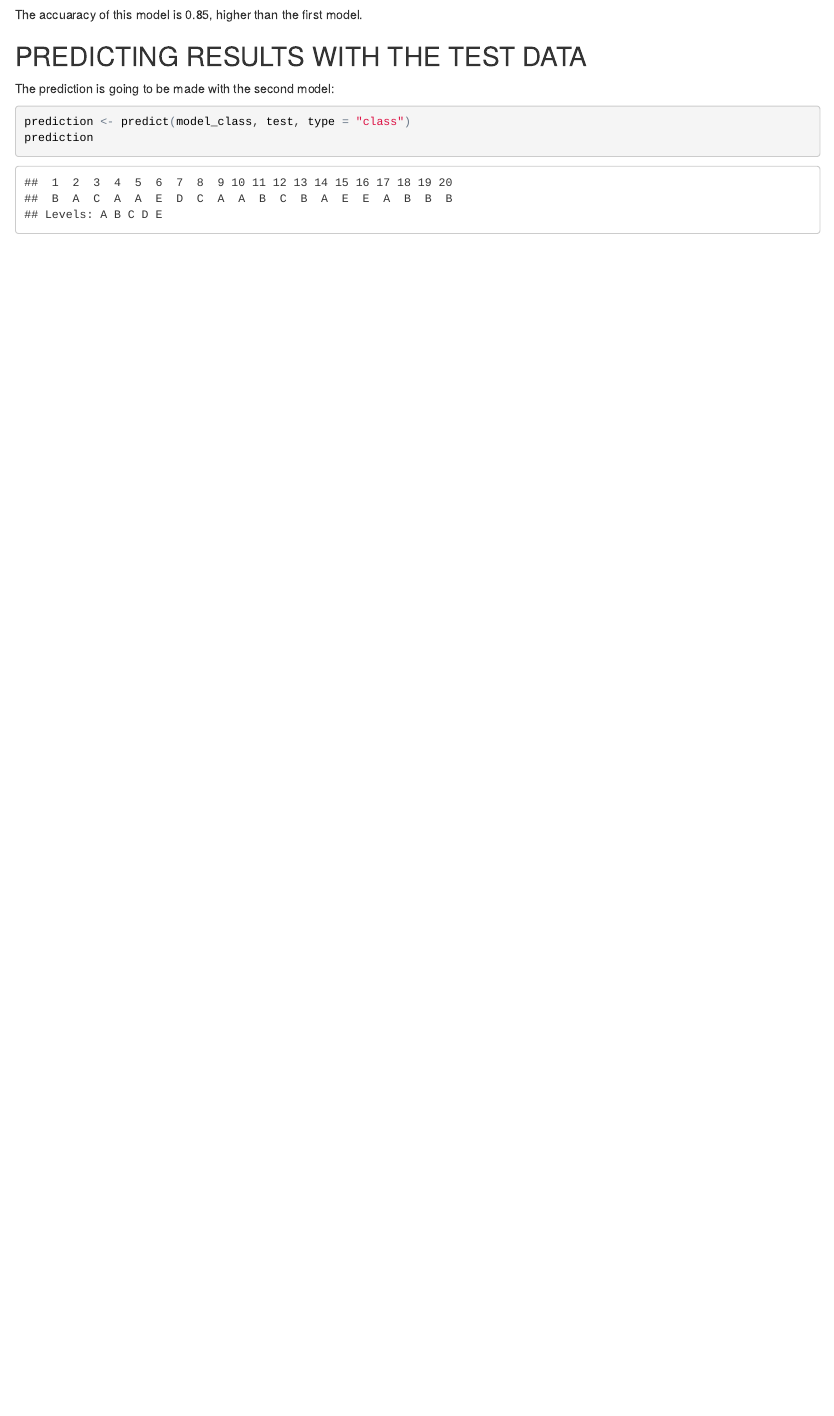
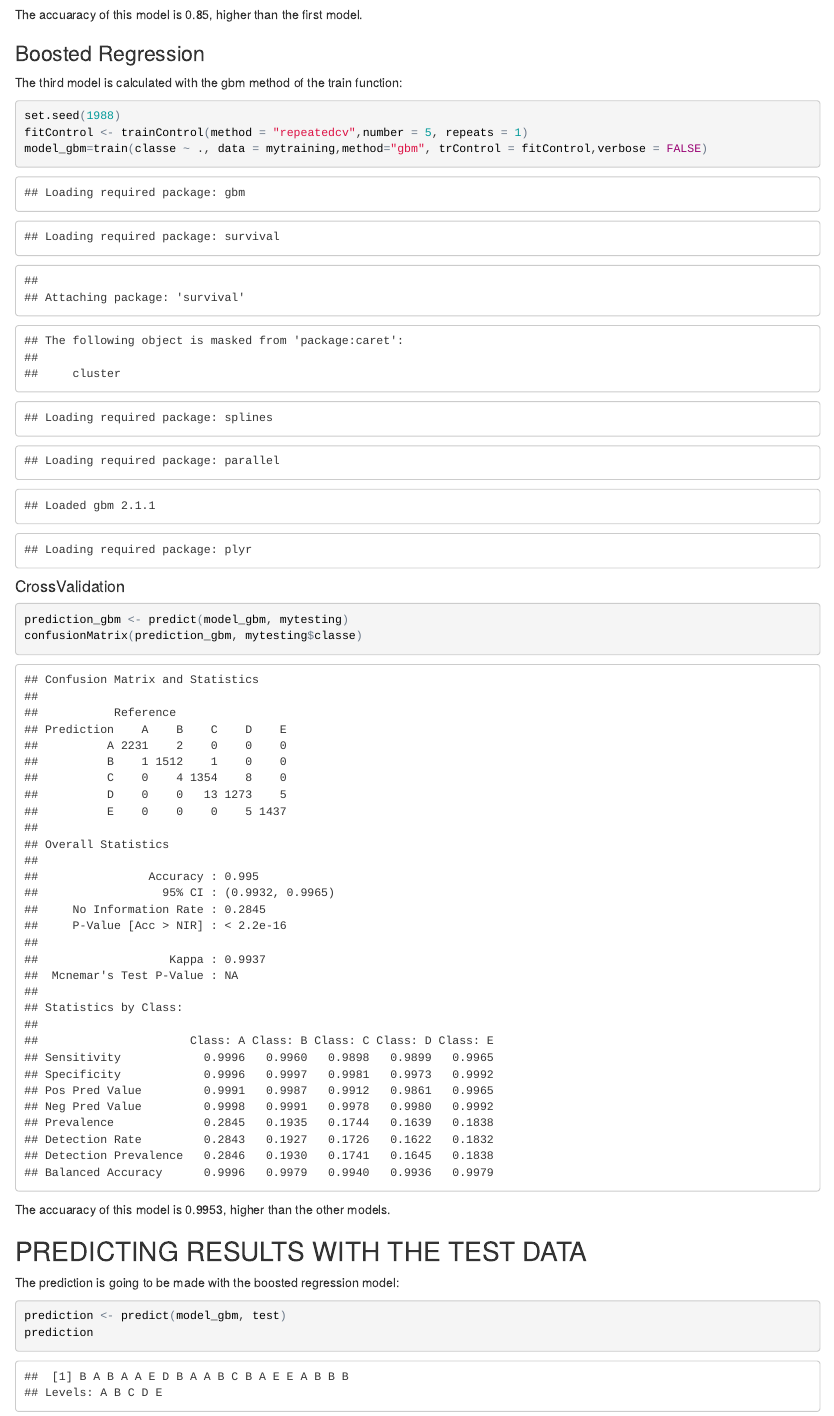
Before and after one commit to MauroHenao/Maching-Learning-Project, an R Markdown document (assignmentML.Rmd): the page in a window 1100 px wide, from 3410 px down. The pictures show the output file assignmentML.html that the author committed with the source, opened offline.

Commit message:
WIth boosted Regression

````diff
--- a/assignmentML.Rmd
+++ b/assignmentML.Rmd
@@ -99,3 +99,6 @@ The accuaracy of this model is 0.85, higher than the first model.
 The third model is calculated with the gbm method of the train function:
 
 ```{r}
+set.seed(1988)
+fitControl <- trainControl(method = "repeatedcv",number = 5, repeats = 1)
+model_gbm=train(classe ~ ., data = mytraining,method="gbm", trControl = fitControl,verbose = FALSE)
@@ -107,16 +107,17 @@ The third model is calculated with the gbm method of the train function:
 ####CrossValidation
 
 ```{r}
-#prediction_class <- predict(model_rpart, mytesting, type = "class")
-#confusionMatrix(predictionsA1, mytesting$classe)
+prediction_gbm <- predict(model_gbm, mytesting)
+confusionMatrix(prediction_gbm, mytesting$classe)
 ```
 
+The accuaracy of this model is 0.9953, higher than the other models.
 
 ##PREDICTING RESULTS WITH THE TEST DATA
 
-The prediction is going to be made with the second model:
+The prediction is going to be made with the boosted regression model:
 
 ```{r}
-prediction <- predict(model_class, test, type = "class")
+prediction <- predict(model_gbm, test)
 prediction
 ```
````
Also changed, not shown: assignmentML.html, assignmentML.Rmd (3 more changed lines).
